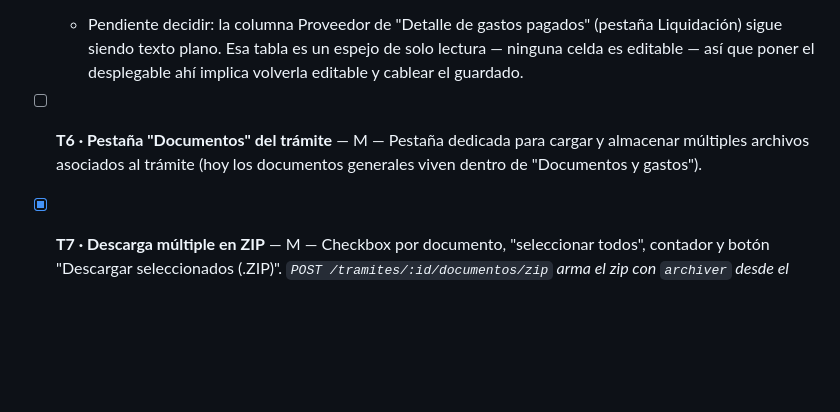
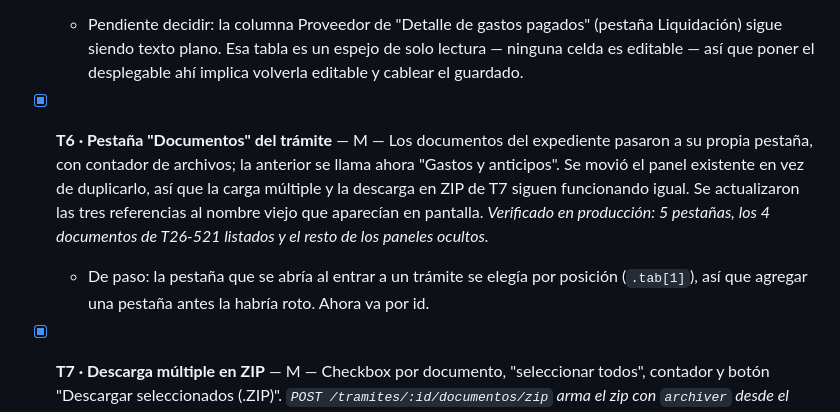
Before and after one commit to egudino484/intraservice-aduanero, a Markdown page: TASKS.md, the part around the change. Rendered like a GitHub page; blank space fills up the shorter version.

Commit message:
TASKS.md: T6 hecha
Co-Authored-By: Claude Opus 5 <noreply@anthropic.com>

```diff
--- a/TASKS.md
+++ b/TASKS.md
@@ -20,7 +20,8 @@ Esfuerzo: S (≤1h) · M (medio día) · L (1-2 días)
 - [x] **T5 · Dropdown de proveedores en gastos** — S/M — El campo "Proveedor" es desplegable con los proveedores ya registrados y admite texto libre para nuevos. Aplicado a la columna Proveedor de la tabla de gastos y al campo de Información general. *Backend: `GET /proveedores` (`backend/routes/proveedores.js`) + normalización a mayúsculas al guardar en `routes/gastos.js`. Frontend: registro `proveedorRegistry` sembrado desde el servidor, `<input list>` + `<datalist>`. Datos existentes normalizados en prod (1 fila: `mega` → `MEGA`). Verificado en producción.*
   - Pendiente decidir: la columna Proveedor de "Detalle de gastos pagados" (pestaña Liquidación) sigue siendo texto plano. Esa tabla es un espejo de solo lectura — ninguna celda es editable — así que poner el desplegable ahí implica volverla editable y cablear el guardado.
 
-- [ ] **T6 · Pestaña "Documentos" del trámite** — M — Pestaña dedicada para cargar y almacenar múltiples archivos asociados al trámite (hoy los documentos generales viven dentro de "Documentos y gastos").
+- [x] **T6 · Pestaña "Documentos" del trámite** — M — Los documentos del expediente pasaron a su propia pestaña, con contador de archivos; la anterior se llama ahora "Gastos y anticipos". Se movió el panel existente en vez de duplicarlo, así que la carga múltiple y la descarga en ZIP de T7 siguen funcionando igual. Se actualizaron las tres referencias al nombre viejo que aparecían en pantalla. *Verificado en producción: 5 pestañas, los 4 documentos de T26-521 listados y el resto de los paneles ocultos.*
+  - De paso: la pestaña que se abría al entrar a un trámite se elegía por posición (`.tab[1]`), así que agregar una pestaña antes la habría roto. Ahora va por id.
 
 - [x] **T7 · Descarga múltiple en ZIP** — M — Checkbox por documento, "seleccionar todos", contador y botón "Descargar seleccionados (.ZIP)". *`POST /tramites/:id/documentos/zip` arma el zip con `archiver` desde el volumen; filtra por `tramite_id` (probado: un id de otro trámite se ignora), renombra duplicados dentro del zip y saltea archivos ausentes. La descarga va por fetch + blob porque la ruta necesita el token. Verificado en producción: 3 documentos → zip de 1.47MB con los 3 nombres correctos.*
   - ⚠️ **`archiver` debe quedar en el `package.json` de la RAÍZ.** Railway construye desde la raíz y usa su `start`; `backend/package.json` no se instala en el deploy. Declararlo solo ahí dejó el servicio caído con `MODULE_NOT_FOUND`.
```
